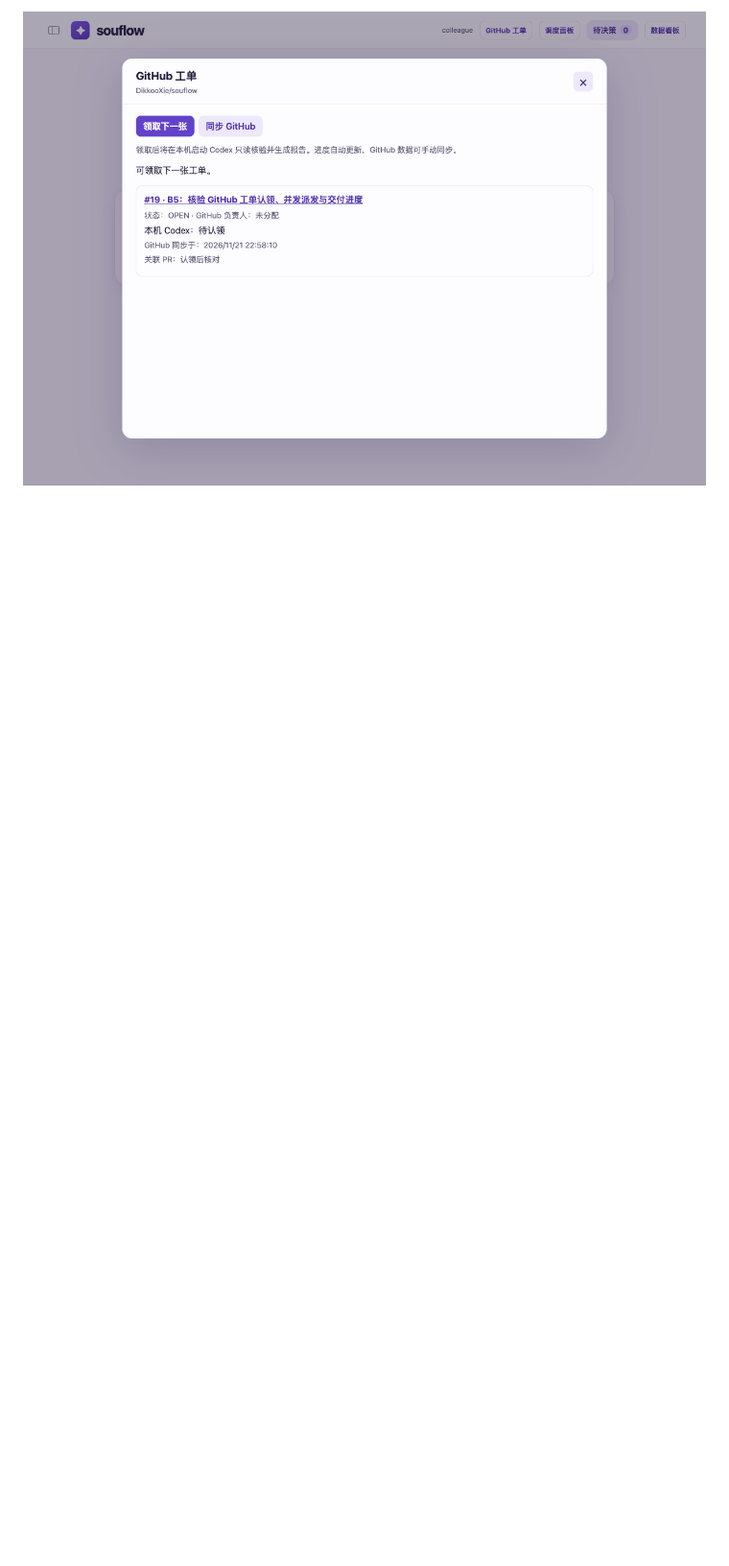
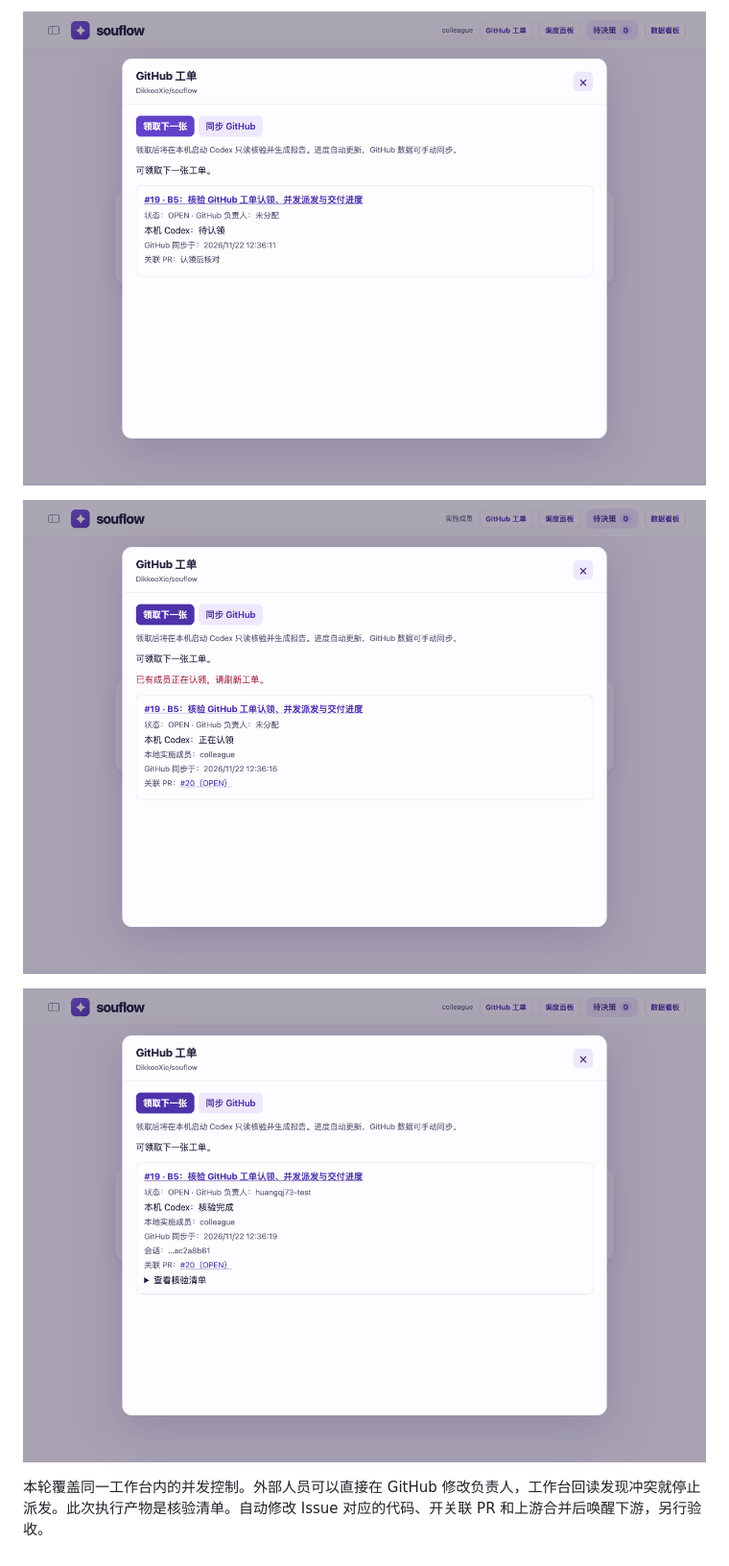
Before and after one commit to DikkooXie/souflow, a Markdown page: docs/acceptance/b5-github.md, the part around one of its changes. Shown at 96% size. GitHub-like rendering; pictures changed too: docs/acceptance/b5/01-unassigned.png, docs/acceptance/b5/02-contention.png (added), docs/acceptance/b5/03-completed.png (added); blank space fills up the shorter version.

```diff
--- a/docs/acceptance/b5-github.md
+++ b/docs/acceptance/b5-github.md
@@ -12,2 +12,8 @@
 
-![两个独立登录环境之一在真实工作台看到无人负责的 Issue 19](b5/01-unassigned.png)
+![工单在两个成员领取前处于未分配状态](b5/01-unassigned.png)
+
+![竞争中的另一位实施成员收到已有人正在认领的提示](b5/02-contention.png)
+
+![工作台显示 GitHub 唯一负责人、核验完成、会话及关联 PR](b5/03-completed.png)
+
+本轮覆盖同一工作台内的并发控制。外部人员可以直接在 GitHub 修改负责人，工作台回读发现冲突就停止派发。此次执行产物是核验清单。自动修改 Issue 对应的代码、开关联 PR 和上游合并后唤醒下游，另行验收。
```
Also changed, not shown: other parts of docs/acceptance/b5-github.md (+7 -7 lines), README.md (+2 -1 lines).
